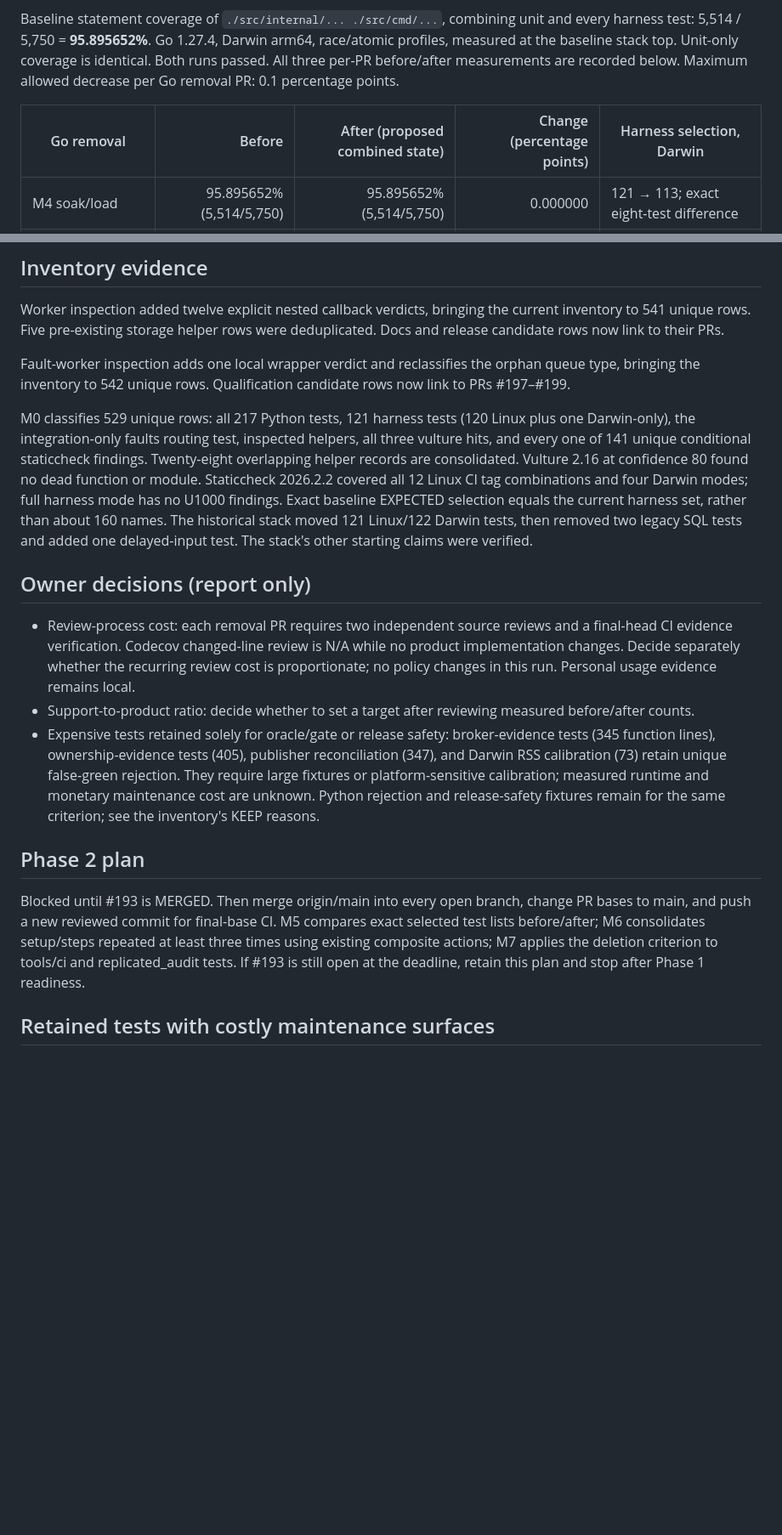
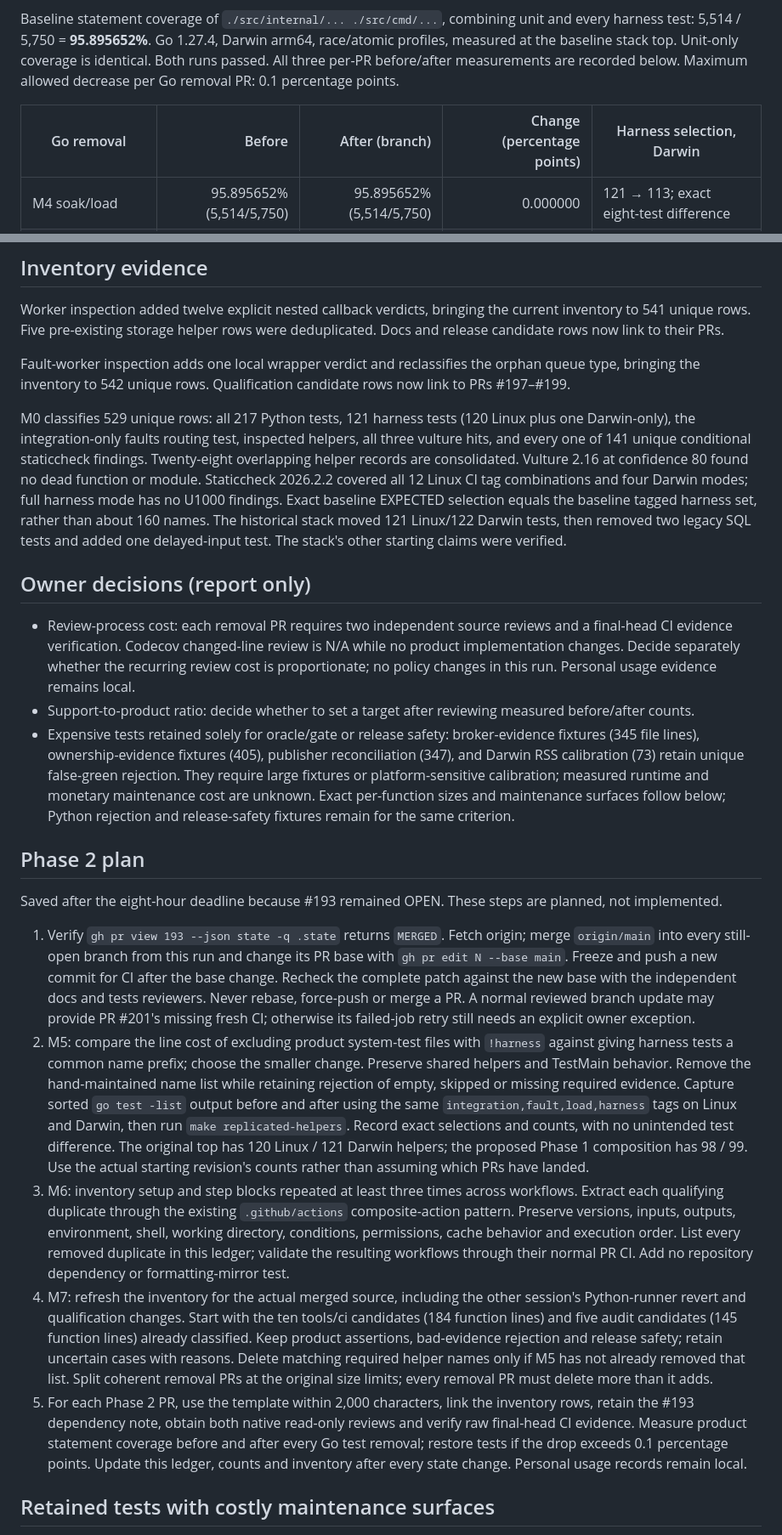
Before and after one commit to pagrus7/kaferry, a Markdown page: status.md, 2 parts joined by grey strips. Shown at 85% size. Drawn GitHub-style; blank space fills up the shorter version.

Commit message:
docs: save phase two plan after eight-hour wait

```diff
--- a/status.md
+++ b/status.md
@@ -41,7 +43,7 @@ The combined tree passed all 172 remaining Python tests, unit tests and all 99 r
 
 Baseline statement coverage of `./src/internal/... ./src/cmd/...`, combining unit and every harness test: 5,514 / 5,750 = **95.895652%**. Go 1.27.4, Darwin arm64, race/atomic profiles, measured at the baseline stack top. Unit-only coverage is identical. Both runs passed. All three per-PR before/after measurements are recorded below. Maximum allowed decrease per Go removal PR: 0.1 percentage points.
 
-| Go removal | Before | After (proposed combined state) | Change (percentage points) | Harness selection, Darwin |
+| Go removal | Before | After (branch) | Change (percentage points) | Harness selection, Darwin |
 | --- | ---: | ---: | ---: | --- |
 | M4 soak/load | 95.895652% (5,514/5,750) | 95.895652% (5,514/5,750) | 0.000000 | 121 → 113; exact eight-test difference |
 | M4 faults | 95.895652% (5,514/5,750) | 95.895652% (5,514/5,750) | 0.000000 | 121 → 112; exact nine-test difference |
@@ -55,17 +57,23 @@ Worker inspection added twelve explicit nested callback verdicts, bringing the c
 
 Fault-worker inspection adds one local wrapper verdict and reclassifies the orphan queue type, bringing the inventory to 542 unique rows. Qualification candidate rows now link to PRs #197–#199.
 
-M0 classifies 529 unique rows: all 217 Python tests, 121 harness tests (120 Linux plus one Darwin-only), the integration-only faults routing test, inspected helpers, all three vulture hits, and every one of 141 unique conditional staticcheck findings. Twenty-eight overlapping helper records are consolidated. Vulture 2.16 at confidence 80 found no dead function or module. Staticcheck 2026.2.2 covered all 12 Linux CI tag combinations and four Darwin modes; full harness mode has no U1000 findings. Exact baseline EXPECTED selection equals the current harness set, rather than about 160 names. The historical stack moved 121 Linux/122 Darwin tests, then removed two legacy SQL tests and added one delayed-input test. The stack's other starting claims were verified.
+M0 classifies 529 unique rows: all 217 Python tests, 121 harness tests (120 Linux plus one Darwin-only), the integration-only faults routing test, inspected helpers, all three vulture hits, and every one of 141 unique conditional staticcheck findings. Twenty-eight overlapping helper records are consolidated. Vulture 2.16 at confidence 80 found no dead function or module. Staticcheck 2026.2.2 covered all 12 Linux CI tag combinations and four Darwin modes; full harness mode has no U1000 findings. Exact baseline EXPECTED selection equals the baseline tagged harness set, rather than about 160 names. The historical stack moved 121 Linux/122 Darwin tests, then removed two legacy SQL tests and added one delayed-input test. The stack's other starting claims were verified.
 
 ## Owner decisions (report only)
 
 - Review-process cost: each removal PR requires two independent source reviews and a final-head CI evidence verification. Codecov changed-line review is N/A while no product implementation changes. Decide separately whether the recurring review cost is proportionate; no policy changes in this run. Personal usage evidence remains local.
 - Support-to-product ratio: decide whether to set a target after reviewing measured before/after counts.
-- Expensive tests retained solely for oracle/gate or release safety: broker-evidence tests (345 function lines), ownership-evidence tests (405), publisher reconciliation (347), and Darwin RSS calibration (73) retain unique false-green rejection. They require large fixtures or platform-sensitive calibration; measured runtime and monetary maintenance cost are unknown. Python rejection and release-safety fixtures remain for the same criterion; see the inventory's KEEP reasons.
+- Expensive tests retained solely for oracle/gate or release safety: broker-evidence fixtures (345 file lines), ownership-evidence fixtures (405), publisher reconciliation (347), and Darwin RSS calibration (73) retain unique false-green rejection. They require large fixtures or platform-sensitive calibration; measured runtime and monetary maintenance cost are unknown. Exact per-function sizes and maintenance surfaces follow below; Python rejection and release-safety fixtures remain for the same criterion.
 
 ## Phase 2 plan
 
-Blocked until #193 is MERGED. Then merge origin/main into every open branch, change PR bases to main, and push a new reviewed commit for final-base CI. M5 compares exact selected test lists before/after; M6 consolidates setup/steps repeated at least three times using existing composite actions; M7 applies the deletion criterion to tools/ci and replicated_audit tests. If #193 is still open at the deadline, retain this plan and stop after Phase 1 readiness.
+Saved after the eight-hour deadline because #193 remained OPEN. These steps are planned, not implemented.
+
+1. Verify `gh pr view 193 --json state -q .state` returns `MERGED`. Fetch origin; merge `origin/main` into every still-open branch from this run and change its PR base with `gh pr edit N --base main`. Freeze and push a new commit for CI after the base change. Recheck the complete patch against the new base with the independent docs and tests reviewers. Never rebase, force-push or merge a PR. A normal reviewed branch update may provide PR #201's missing fresh CI; otherwise its failed-job retry still needs an explicit owner exception.
+2. M5: compare the line cost of excluding product system-test files with `!harness` against giving harness tests a common name prefix; choose the smaller change. Preserve shared helpers and TestMain behavior. Remove the hand-maintained name list while retaining rejection of empty, skipped or missing required evidence. Capture sorted `go test -list` output before and after using the same `integration,fault,load,harness` tags on Linux and Darwin, then run `make replicated-helpers`. Record exact selections and counts, with no unintended test difference. The original top has 120 Linux / 121 Darwin helpers; the proposed Phase 1 composition has 98 / 99. Use the actual starting revision's counts rather than assuming which PRs have landed.
+3. M6: inventory setup and step blocks repeated at least three times across workflows. Extract each qualifying duplicate through the existing `.github/actions` composite-action pattern. Preserve versions, inputs, outputs, environment, shell, working directory, conditions, permissions, cache behavior and execution order. List every removed duplicate in this ledger; validate the resulting workflows through their normal PR CI. Add no repository dependency or formatting-mirror test.
+4. M7: refresh the inventory for the actual merged source, including the other session's Python-runner revert and qualification changes. Start with the ten tools/ci candidates (184 function lines) and five audit candidates (145 function lines) already classified. Keep product assertions, bad-evidence rejection and release safety; retain uncertain cases with reasons. Delete matching required helper names only if M5 has not already removed that list. Split coherent removal PRs at the original size limits; every removal PR must delete more than it adds.
+5. For each Phase 2 PR, use the template within 2,000 characters, link the inventory rows, retain the #193 dependency note, obtain both native read-only reviews and verify raw final-head CI evidence. Measure product statement coverage before and after every Go test removal; restore tests if the drop exceeds 0.1 percentage points. Update this ledger, counts and inventory after every state change. Personal usage records remain local.
 
 ## Retained tests with costly maintenance surfaces
 
```
Also changed, not shown: other parts of status.md (+13 -6 lines).
